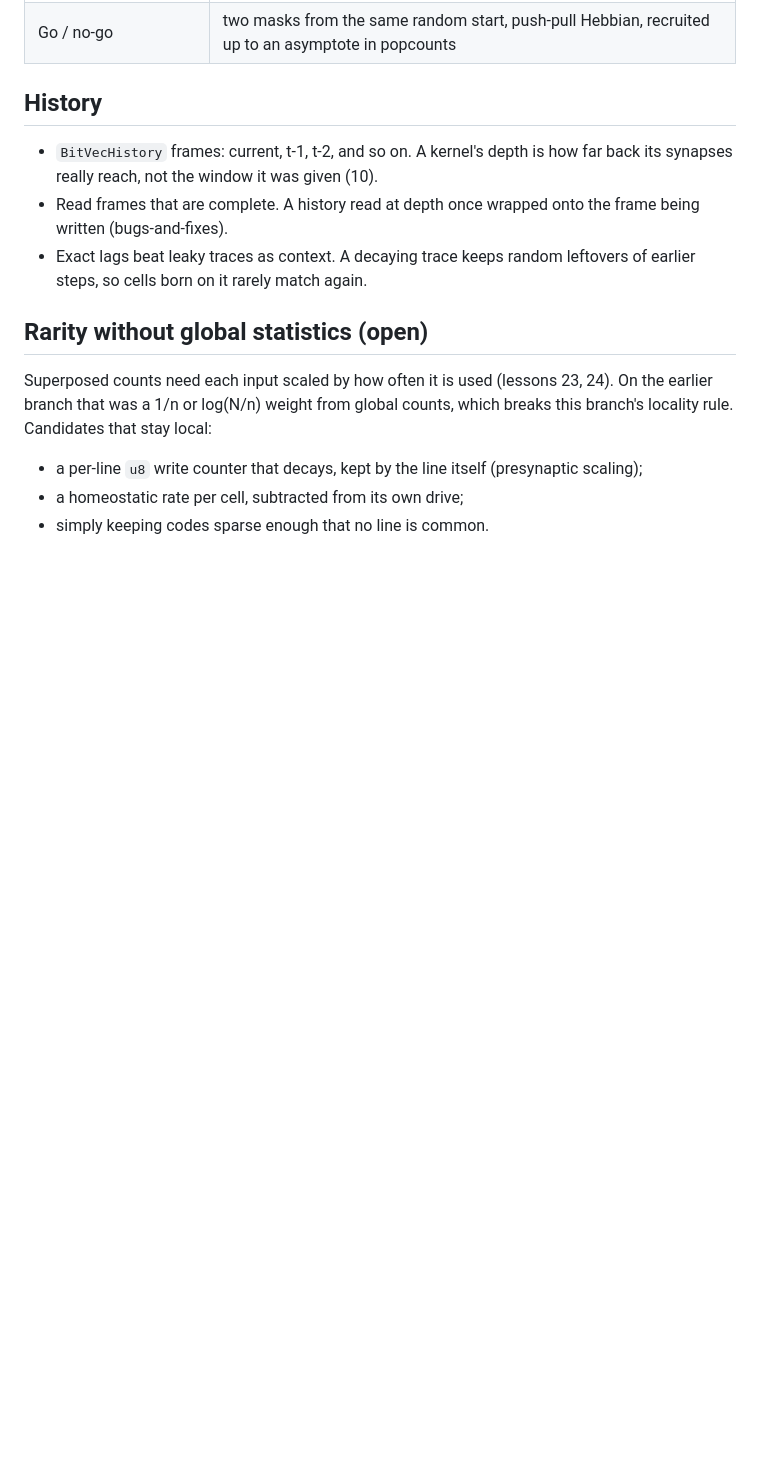
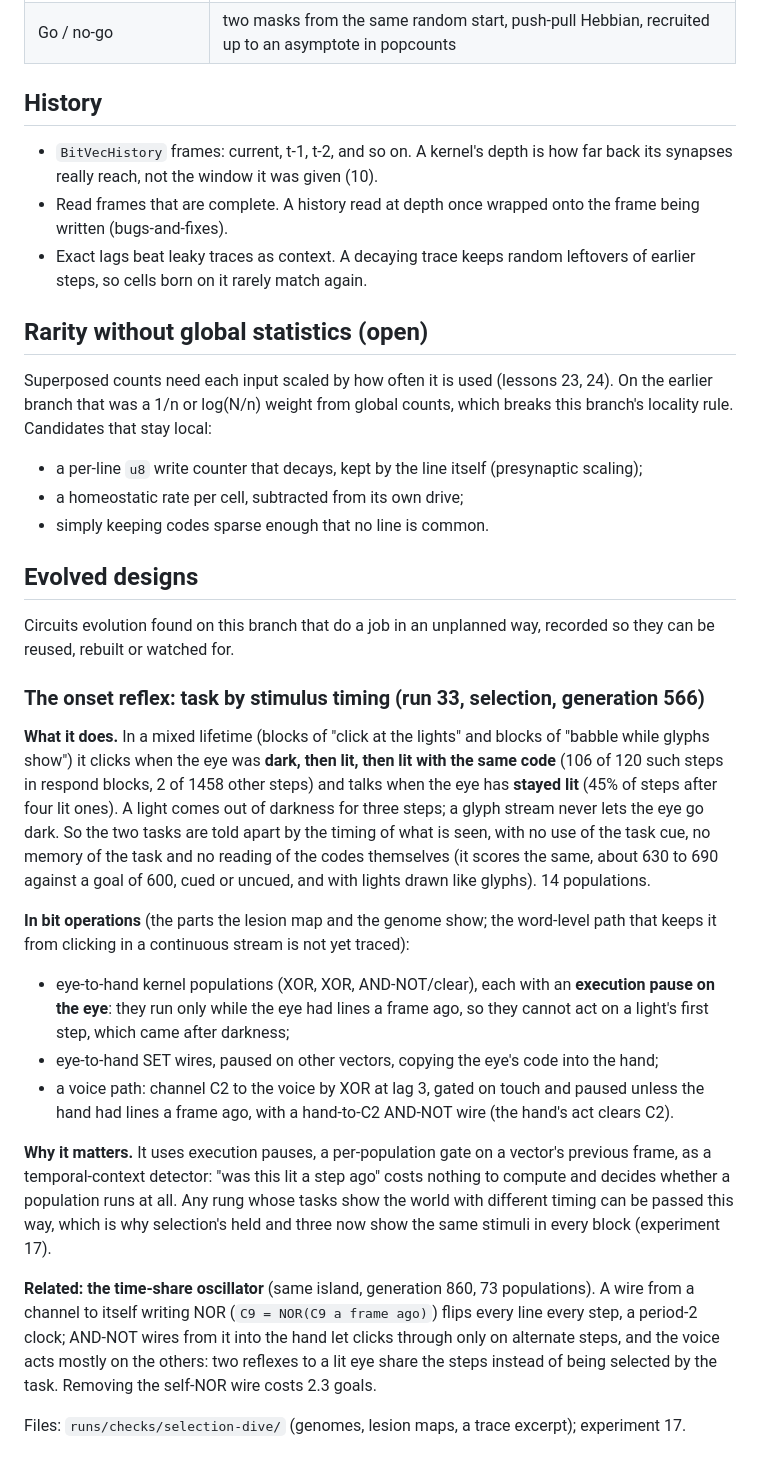
Before and after one commit to lancelot2112/neurocomp_rust, a Markdown page: wiki/mechanisms.md, the part around the change. Rendered like a GitHub page; blank space fills up the shorter version.

Commit message:
Wiki mechanisms: evolved designs, the onset reflex (task by stimulus timing, run 33 selection) and the time-share oscillator
Co-Authored-By: Claude Opus 5.5 <noreply@anthropic.com>

```diff
--- a/wiki/mechanisms.md
+++ b/wiki/mechanisms.md
@@ -56,3 +56,42 @@ locality rule. Candidates that stay local:
 - a per-line `u8` write counter that decays, kept by the line itself (presynaptic scaling);
 - a homeostatic rate per cell, subtracted from its own drive;
 - simply keeping codes sparse enough that no line is common.
+
+## Evolved designs
+
+Circuits evolution found on this branch that do a job in an unplanned way, recorded so they can be
+reused, rebuilt or watched for.
+
+### The onset reflex: task by stimulus timing (run 33, selection, generation 566)
+
+**What it does.** In a mixed lifetime (blocks of "click at the lights" and blocks of "babble while
+glyphs show") it clicks when the eye was **dark, then lit, then lit with the same code** (106 of 120
+such steps in respond blocks, 2 of 1458 other steps) and talks when the eye has **stayed lit**
+(45% of steps after four lit ones). A light comes out of darkness for three steps; a glyph stream
+never lets the eye go dark. So the two tasks are told apart by the timing of what is seen, with no
+use of the task cue, no memory of the task and no reading of the codes themselves (it scores the
+same, about 630 to 690 against a goal of 600, cued or uncued, and with lights drawn like glyphs).
+14 populations.
+
+**In bit operations** (the parts the lesion map and the genome show; the word-level path that keeps
+it from clicking in a continuous stream is not yet traced):
+- eye-to-hand kernel populations (XOR, XOR, AND-NOT/clear), each with an **execution pause on the
+  eye**: they run only while the eye had lines a frame ago, so they cannot act on a light's first
+  step, which came after darkness;
+- eye-to-hand SET wires, paused on other vectors, copying the eye's code into the hand;
+- a voice path: channel C2 to the voice by XOR at lag 3, gated on touch and paused unless the hand
+  had lines a frame ago, with a hand-to-C2 AND-NOT wire (the hand's act clears C2).
+
+**Why it matters.** It uses execution pauses, a per-population gate on a vector's previous frame,
+as a temporal-context detector: "was this lit a step ago" costs nothing to compute and decides
+whether a population runs at all. Any rung whose tasks show the world with different timing can be
+passed this way, which is why selection's held and three now show the same stimuli in every block
+(experiment 17).
+
+**Related: the time-share oscillator** (same island, generation 860, 73 populations). A wire from a
+channel to itself writing NOR (`C9 = NOR(C9 a frame ago)`) flips every line every step, a period-2
+clock; AND-NOT wires from it into the hand let clicks through only on alternate steps, and the voice
+acts mostly on the others: two reflexes to a lit eye share the steps instead of being selected by
+the task. Removing the self-NOR wire costs 2.3 goals.
+
+Files: `runs/checks/selection-dive/` (genomes, lesion maps, a trace excerpt); experiment 17.
```
